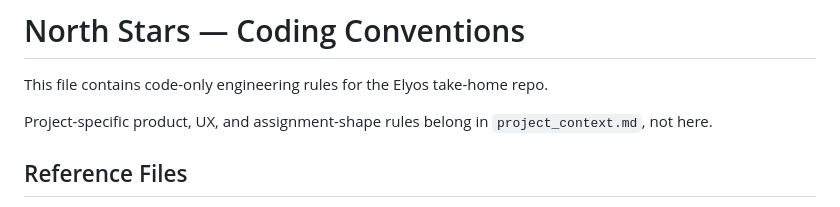
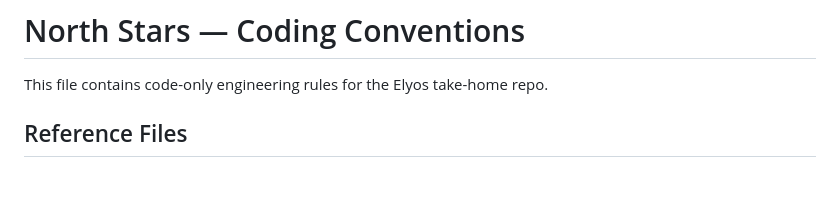
Before and after one commit to annamalai-nr/elyosai_takehome, a Markdown page: north_stars.md, the part around the change. Rendered like a GitHub page; blank space fills up the shorter version.

```diff
--- a/north_stars.md
+++ b/north_stars.md
@@ -1,9 +1,6 @@
 # North Stars — Coding Conventions
 
 This file contains code-only engineering rules for the Elyos take-home repo.
-
-Project-specific product, UX, and assignment-shape rules belong in
-`project_context.md`, not here.
 
 ## Reference Files
 
```
Also changed, not shown: README.md (+49 -32 lines), backend/reference_docs/llm_rules.md (+0 -1 lines).
